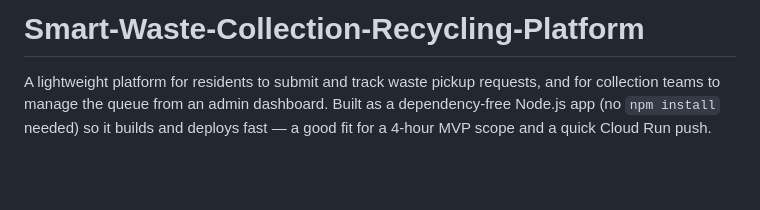
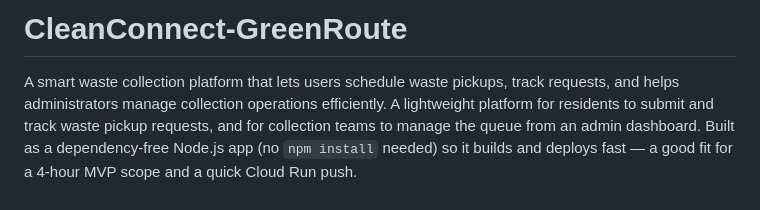
Before and after one commit to shravanig130-pixel/Smart-Waste-Collection-Recycling-Platform, a Markdown page: README.md, the part around the change. Rendered like a GitHub page; blank space fills up the shorter version.

Commit message:
Rename project to CleanConnect-GreenRoute
Updated project name and description in README.

```diff
--- a/README.md
+++ b/README.md
@@ -1,4 +1,5 @@
-# Smart-Waste-Collection-Recycling-Platform
+# CleanConnect-GreenRoute
+A smart waste collection platform that lets users schedule waste pickups, track requests, and helps administrators manage collection operations efficiently.
 A lightweight platform for residents to submit and track waste pickup requests, and for collection teams to manage the queue from an admin dashboard.  Built as a dependency-free Node.js app (no `npm install` needed) so it builds and deploys fast — a good fit for a 4-hour MVP scope and a quick Cloud Run push.
 # CleanRoute — Waste Collection Request Platform
 A lightweight platform for residents to submit and track waste pickup requests,
```
